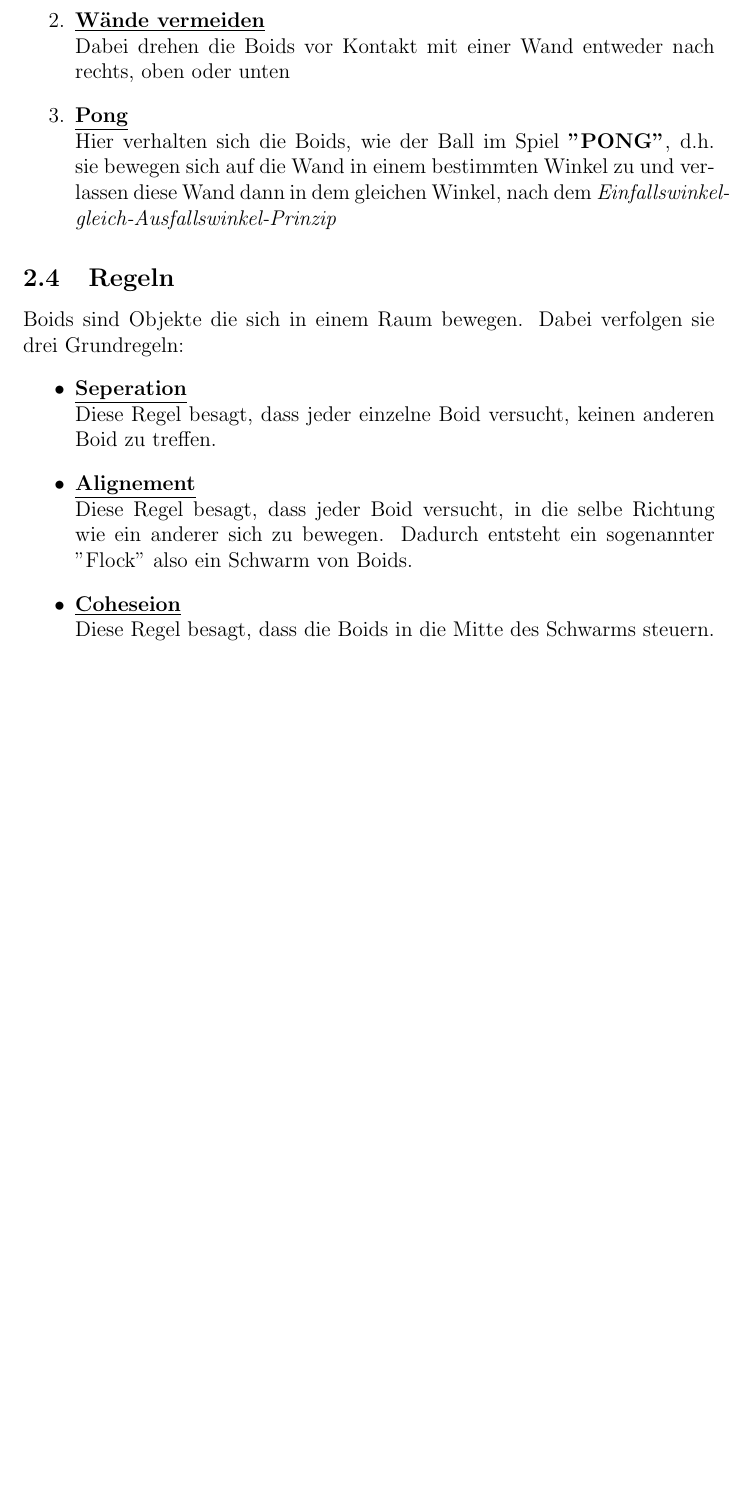
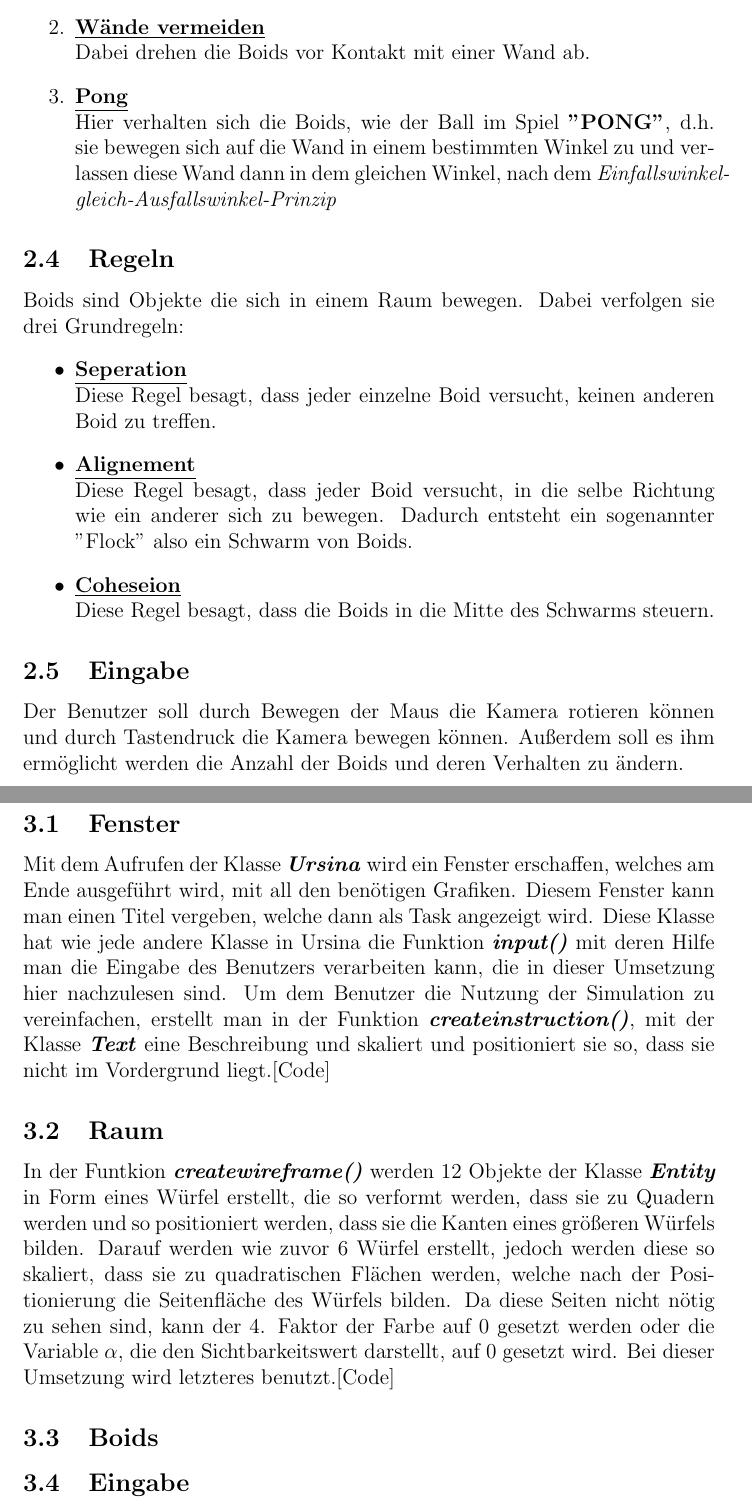
Before and after one commit to 57urmKr1pp3/Boids, a LaTeX document (LaTeX_Documentation/Dokumentation.tex): part of page 6 of 9 before the commit and two parts of pages 6 and 7 of 10 after it, the two joined at a grey line, cut so that both start at the same text, the shorter picture padded with empty space. Compiled offline with pdfLaTeX.

Commit message:
Grundidee

```diff
--- a/LaTeX_Documentation/Dokumentation.tex
+++ b/LaTeX_Documentation/Dokumentation.tex
@@ -43,12 +44,11 @@
 			Bei dieser Umsetzung werden die Boids bei Kontakt mit einer Wand auf die gegenüberliegende Seite teleportiert.
 
 			\item \underline{\textbf{Wände vermeiden}}\linebreak
-			Dabei drehen die Boids vor Kontakt mit einer Wand entweder nach rechts, oben oder unten
+			Dabei drehen die Boids vor Kontakt mit einer Wand ab.
 
 			\item \underline{\textbf{Pong}}\linebreak
 			Hier verhalten sich die Boids, wie der Ball im Spiel \textbf{"PONG"}, d.h. sie bewegen sich auf die Wand in einem bestimmten Winkel zu und verlassen diese Wand dann in dem gleichen Winkel, nach dem \emph{Einfallswinkel-gleich-Ausfallswinkel-Prinzip}
 		\end{enumerate}
-
 
 	\subsection{Regeln}
 	Boids sind Objekte die sich in einem Raum bewegen. Dabei verfolgen sie drei Grundregeln:
@@ -61,5 +61,19 @@
 		Diese Regel besagt, dass die Boids in die Mitte des Schwarms steuern.
 	\end{itemize}
 
+	\subsection{Eingabe}
+	Der Benutzer soll durch Bewegen der Maus die Kamera rotieren können und durch Tastendruck die Kamera bewegen können. Außerdem soll es ihm ermöglicht werden die Anzahl der Boids und deren Verhalten zu ändern.
 	\newpage
+
+
+
+	\section{Umsetzung}
+	\subsection{Fenster}
+	Mit dem Aufrufen der Klasse \textbf{\emph{Ursina}} wird ein Fenster erschaffen, welches am Ende ausgeführt wird, mit all den benötigen Grafiken. Diesem Fenster kann man einen Titel vergeben, welche dann als Task angezeigt wird. Diese Klasse hat wie jede andere Klasse in Ursina die Funktion \textbf{\emph{input()}} mit deren Hilfe man die Eingabe des Benutzers verarbeiten kann, die in dieser Umsetzung hier nachzulesen sind. Um dem Benutzer die Nutzung der Simulation zu vereinfachen, erstellt man in der Funktion \textbf{\emph{createinstruction()}}, mit der Klasse \textbf{\emph{Text}} eine Beschreibung und skaliert und positioniert sie so, dass sie nicht im Vordergrund liegt.[Code]
+	\subsection{Raum}
+	In der Funtkion \textbf{\emph{createwireframe()}} werden 12 Objekte der Klasse \emph{\textbf{Entity}} in Form eines Würfel erstellt, die so verformt werden, dass sie zu Quadern werden und so positioniert werden, dass sie die Kanten eines größeren Würfels bilden. Darauf werden wie zuvor 6 Würfel erstellt, jedoch werden diese so skaliert, dass sie zu quadratischen Flächen werden, welche nach der Positionierung die Seitenfläche des Würfels bilden. Da diese Seiten nicht nötig zu sehen sind, kann der 4. Faktor der Farbe auf 0 gesetzt werden oder die Variable $\alpha$, die den Sichtbarkeitswert darstellt, auf 0 gesetzt wird. Bei dieser Umsetzung wird letzteres benutzt.[Code]
+
+	\subsection{Boids}
+
+	\subsection{Eingabe}
 	%wichtigste Funktionen
```
Also changed, not shown: LaTeX_Documentation/Dokumentation.pdf, LaTeX_Documentation/Dokumentation.tex (10 more changed lines), 5 other files.
